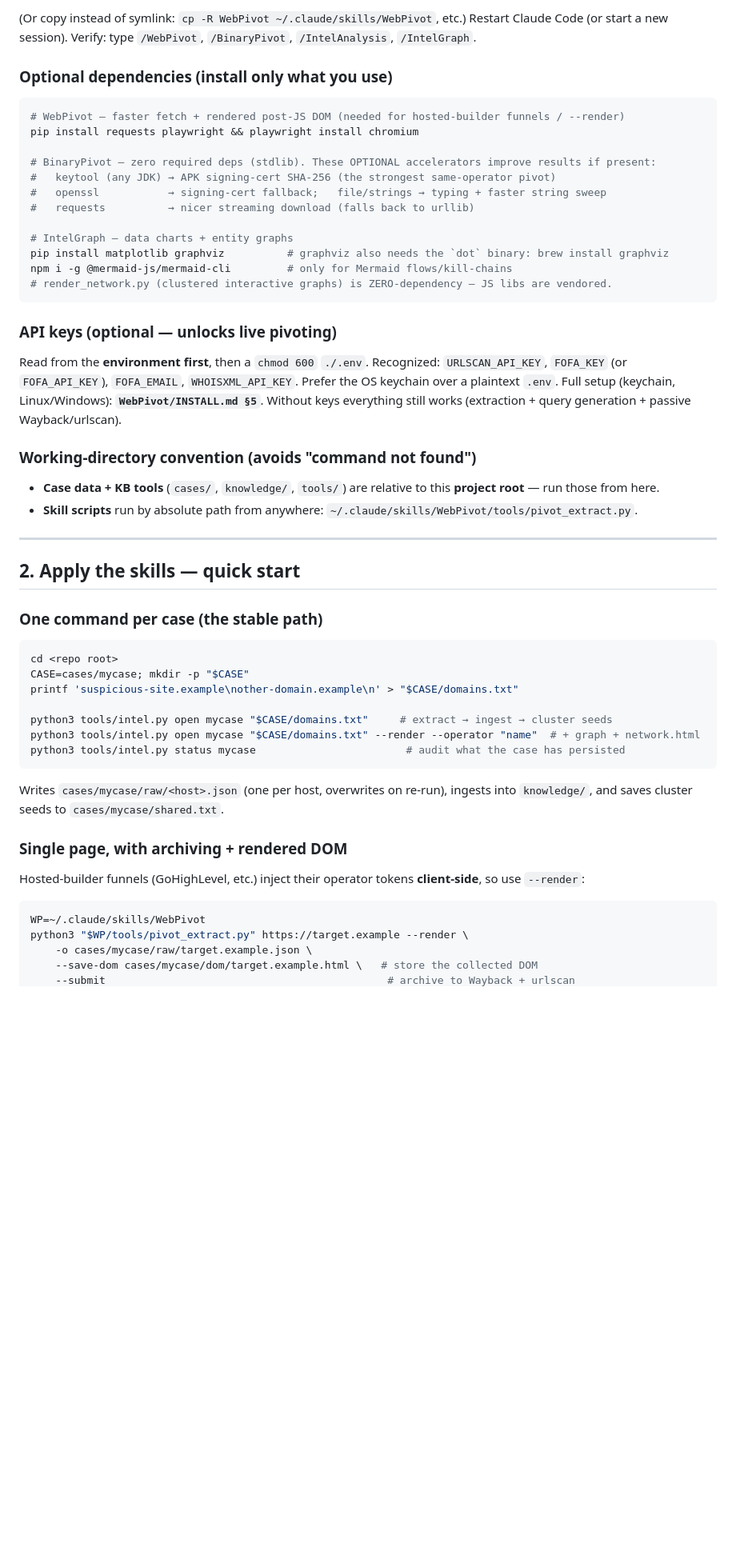
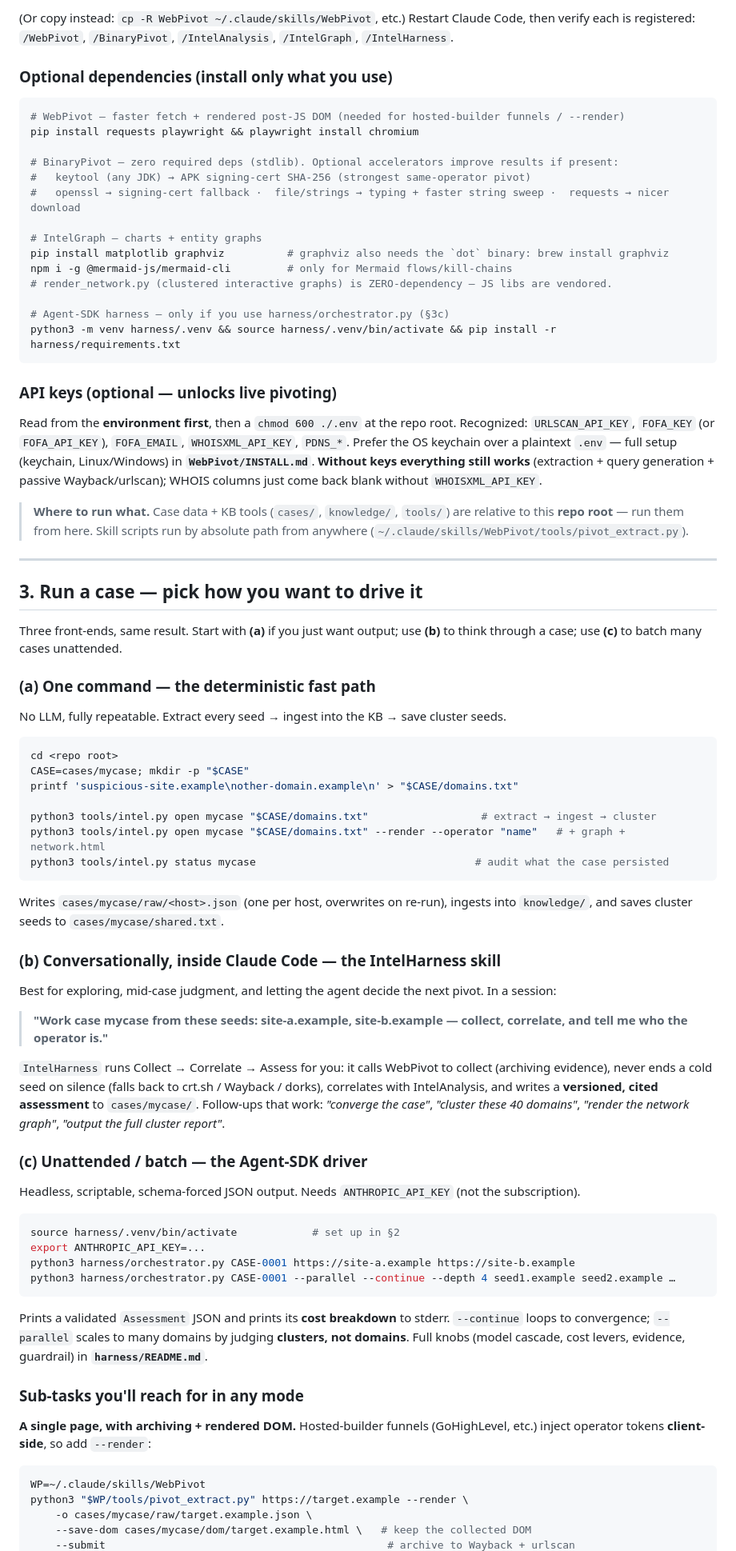
Before and after one commit to Zeroska/Ordo, a Markdown page: README.md, the part around one of its changes. Shown at 80% size. Rendered like a GitHub page; blank space fills up the shorter version.

````diff
--- a/README.md
+++ b/README.md
@@ -54,56 +69,86 @@ ln -s "$PWD/IntelGraph"    ~/.claude/skills/IntelGraph
 ```
-
-(Or copy instead of symlink: `cp -R WebPivot ~/.claude/skills/WebPivot`, etc.)
-Restart Claude Code (or start a new session). Verify: type `/WebPivot`, `/BinaryPivot`, `/IntelAnalysis`, `/IntelGraph`.
+(Or copy instead: `cp -R WebPivot ~/.claude/skills/WebPivot`, etc.) Restart Claude Code, then verify
+each is registered: `/WebPivot`, `/BinaryPivot`, `/IntelAnalysis`, `/IntelGraph`, `/IntelHarness`.
 
 ### Optional dependencies (install only what you use)
 ```bash
 # WebPivot — faster fetch + rendered post-JS DOM (needed for hosted-builder funnels / --render)
 pip install requests playwright && playwright install chromium
 
-# BinaryPivot — zero required deps (stdlib). These OPTIONAL accelerators improve results if present:
-#   keytool (any JDK) → APK signing-cert SHA-256 (the strongest same-operator pivot)
-#   openssl           → signing-cert fallback;   file/strings → typing + faster string sweep
-#   requests          → nicer streaming download (falls back to urllib)
+# BinaryPivot — zero required deps (stdlib). Optional accelerators improve results if present:
+#   keytool (any JDK) → APK signing-cert SHA-256 (strongest same-operator pivot)
+#   openssl → signing-cert fallback ·  file/strings → typing + faster string sweep ·  requests → nicer download
 
-# IntelGraph — data charts + entity graphs
+# IntelGraph — charts + entity graphs
 pip install matplotlib graphviz          # graphviz also needs the `dot` binary: brew install graphviz
 npm i -g @mermaid-js/mermaid-cli         # only for Mermaid flows/kill-chains
 # render_network.py (clustered interactive graphs) is ZERO-dependency — JS libs are vendored.
+
+# Agent-SDK harness — only if you use harness/orchestrator.py (§3c)
+python3 -m venv harness/.venv && source harness/.venv/bin/activate && pip install -r harness/requirements.txt
 ```
 
 ### API keys (optional — unlocks live pivoting)
-Read from the **environment first**, then a `chmod 600` `./.env`. Recognized:
-`URLSCAN_API_KEY`, `FOFA_KEY` (or `FOFA_API_KEY`), `FOFA_EMAIL`, `WHOISXML_API_KEY`.
-Prefer the OS keychain over a plaintext `.env`. Full setup (keychain, Linux/Windows): **`WebPivot/INSTALL.md §5`**.
-Without keys everything still works (extraction + query generation + passive Wayback/urlscan).
+Read from the **environment first**, then a `chmod 600 ./.env` at the repo root. Recognized:
+`URLSCAN_API_KEY`, `FOFA_KEY` (or `FOFA_API_KEY`), `FOFA_EMAIL`, `WHOISXML_API_KEY`, `PDNS_*`.
+Prefer the OS keychain over a plaintext `.env` — full setup (keychain, Linux/Windows) in
+**`WebPivot/INSTALL.md`**. **Without keys everything still works** (extraction + query generation +
+passive Wayback/urlscan); WHOIS columns just come back blank without `WHOISXML_API_KEY`.
 
-### Working-directory convention (avoids "command not found")
-- **Case data + KB tools** (`cases/`, `knowledge/`, `tools/`) are relative to this **project root** — run those from here.
-- **Skill scripts** run by absolute path from anywhere: `~/.claude/skills/WebPivot/tools/pivot_extract.py`.
+> **Where to run what.** Case data + KB tools (`cases/`, `knowledge/`, `tools/`) are relative to this
+> **repo root** — run them from here. Skill scripts run by absolute path from anywhere
+> (`~/.claude/skills/WebPivot/tools/pivot_extract.py`).
 
 ---
 
-## 2. Apply the skills — quick start
+## 3. Run a case — pick how you want to drive it
 
-### One command per case (the stable path)
+Three front-ends, same result. Start with **(a)** if you just want output; use **(b)** to think
+through a case; use **(c)** to batch many cases unattended.
+
+### (a) One command — the deterministic fast path
+No LLM, fully repeatable. Extract every seed → ingest into the KB → save cluster seeds.
 ```bash
 cd <repo root>
 CASE=cases/mycase; mkdir -p "$CASE"
 printf 'suspicious-site.example\nother-domain.example\n' > "$CASE/domains.txt"
 
-python3 tools/intel.py open mycase "$CASE/domains.txt"     # extract → ingest → cluster seeds
-python3 tools/intel.py open mycase "$CASE/domains.txt" --render --operator "name"  # + graph + network.html
-python3 tools/intel.py status mycase                        # audit what the case has persisted
+python3 tools/intel.py open mycase "$CASE/domains.txt"                  # extract → ingest → cluster
+python3 tools/intel.py open mycase "$CASE/domains.txt" --render --operator "name"   # + graph + network.html
+python3 tools/intel.py status mycase                                   # audit what the case persisted
 ```
-Writes `cases/mycase/raw/<host>.json` (one per host, overwrites on re-run), ingests into `knowledge/`,
-and saves cluster seeds to `cases/mycase/shared.txt`.
+Writes `cases/mycase/raw/<host>.json` (one per host, overwrites on re-run), ingests into
+`knowledge/`, and saves cluster seeds to `cases/mycase/shared.txt`.
 
-### Single page, with archiving + rendered DOM
-Hosted-builder funnels (GoHighLevel, etc.) inject their operator tokens **client-side**, so use `--render`:
+### (b) Conversationally, inside Claude Code — the IntelHarness skill
+Best for exploring, mid-case judgment, and letting the agent decide the next pivot. In a session:
+> **"Work case mycase from these seeds: site-a.example, site-b.example — collect, correlate, and tell me who the operator is."**
+
+`IntelHarness` runs Collect → Correlate → Assess for you: it calls WebPivot to collect (archiving
+evidence), never ends a cold seed on silence (falls back to crt.sh / Wayback / dorks), correlates
+with IntelAnalysis, and writes a **versioned, cited assessment** to `cases/mycase/`. Follow-ups that
+work: *"converge the case"*, *"cluster these 40 domains"*, *"render the network graph"*,
+*"output the full cluster report"*.
+
+### (c) Unattended / batch — the Agent-SDK driver
+Headless, scriptable, schema-forced JSON output. Needs `ANTHROPIC_API_KEY` (not the subscription).
+```bash
+source harness/.venv/bin/activate            # set up in §2
+export ANTHROPIC_API_KEY=...
+python3 harness/orchestrator.py CASE-0001 https://site-a.example https://site-b.example
+python3 harness/orchestrator.py CASE-0001 --parallel --continue --depth 4 seed1.example seed2.example …
+```
+Prints a validated `Assessment` JSON and prints its **cost breakdown** to stderr. `--continue` loops
+to convergence; `--parallel` scales to many domains by judging **clusters, not domains**. Full knobs
+(model cascade, cost levers, evidence, guardrail) in **`harness/README.md`**.
+
+### Sub-tasks you'll reach for in any mode
+
+**A single page, with archiving + rendered DOM.** Hosted-builder funnels (GoHighLevel, etc.) inject
+operator tokens **client-side**, so add `--render`:
 ```bash
 WP=~/.claude/skills/WebPivot
 python3 "$WP/tools/pivot_extract.py" https://target.example --render \
     -o cases/mycase/raw/target.example.json \
-    --save-dom cases/mycase/dom/target.example.html \   # store the collected DOM
+    --save-dom cases/mycase/dom/target.example.html \   # keep the collected DOM
     --submit                                             # archive to Wayback + urlscan
````
Also changed, not shown: other parts of README.md (+142 -88 lines).
